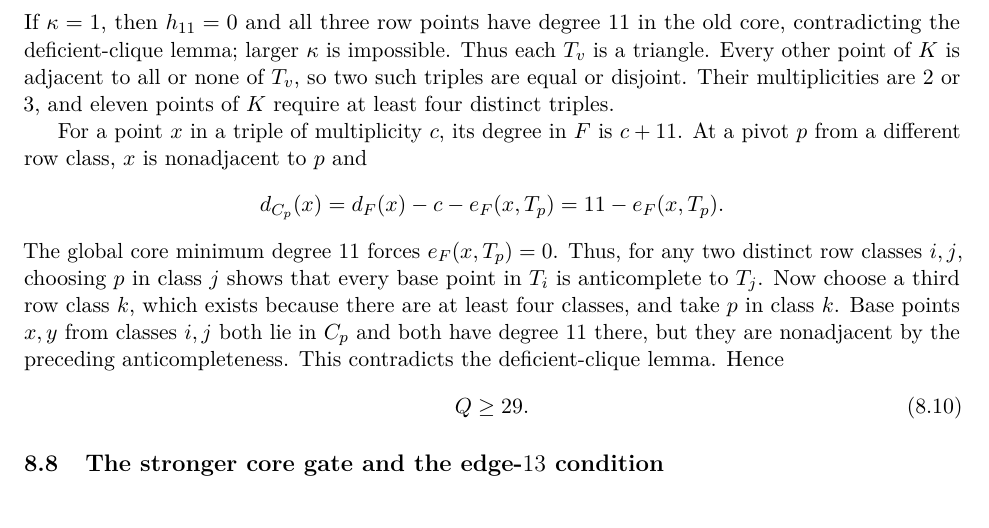
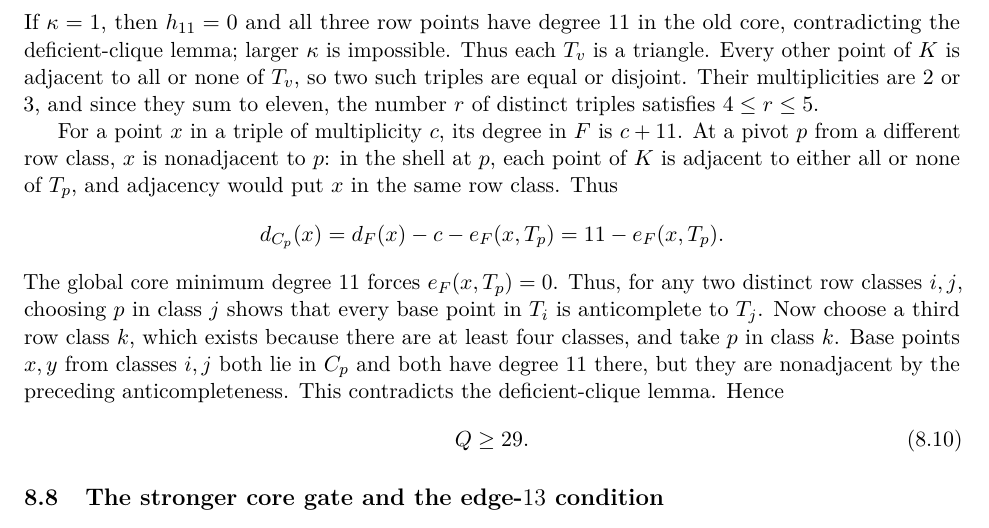
Before and after one commit to Icarus-K-Laplace/EG617-r12-proof, a LaTeX paper (PAPER/main.tex, which reads PAPER/sections/08-cover.tex): part of page 27 of 32, cut so that both start at the same text. Compiled offline with pdfLaTeX.

Commit message:
Complete B1 row-class bounds and pivot membership justification

```diff
--- a/PAPER/sections/08-cover.tex
+++ b/PAPER/sections/08-cover.tex
@@ -185,9 +185,9 @@ For either of the two exceptional $B_1$ states, $K=\{p\}\cup Y$ is a regular tar
 \[
 q_v=27+h_{11}+\kappa+b\leq28.
 \]
-If $\kappa=1$, then $h_{11}=0$ and all three row points have degree $11$ in the old core, contradicting the deficient-clique lemma; larger $\kappa$ is impossible. Thus each $T_v$ is a triangle. Every other point of $K$ is adjacent to all or none of $T_v$, so two such triples are equal or disjoint. Their multiplicities are $2$ or $3$, and eleven points of $K$ require at least four distinct triples.
+If $\kappa=1$, then $h_{11}=0$ and all three row points have degree $11$ in the old core, contradicting the deficient-clique lemma; larger $\kappa$ is impossible. Thus each $T_v$ is a triangle. Every other point of $K$ is adjacent to all or none of $T_v$, so two such triples are equal or disjoint. Their multiplicities are $2$ or $3$, and since they sum to eleven, the number $r$ of distinct triples satisfies $4\leq r\leq5.
 
-For a point $x$ in a triple of multiplicity $c$, its degree in $F$ is $c+11$. At a pivot $p$ from a different row class, $x$ is nonadjacent to $p$ and
+For a point $x$ in a triple of multiplicity $c$, its degree in $F$ is $c+11$. At a pivot $p$ from a different row class, $x$ is nonadjacent to $p$: in the shell at $p$, each point of $K$ is adjacent to either all or none of $T_p$, and adjacency would put $x$ in the same row class. Thus
 \[
 d_{C_p}(x)=d_F(x)-c-e_F(x,T_p)=11-e_F(x,T_p).
 \]
```
